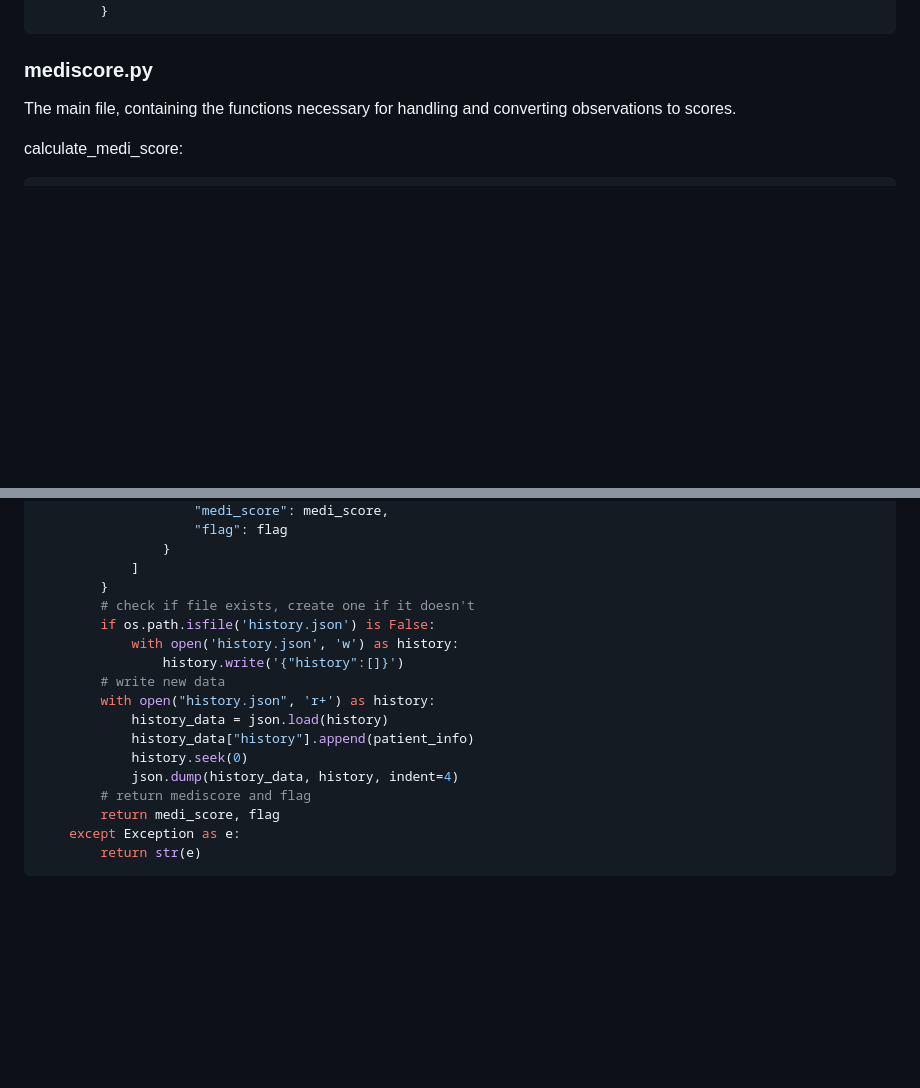
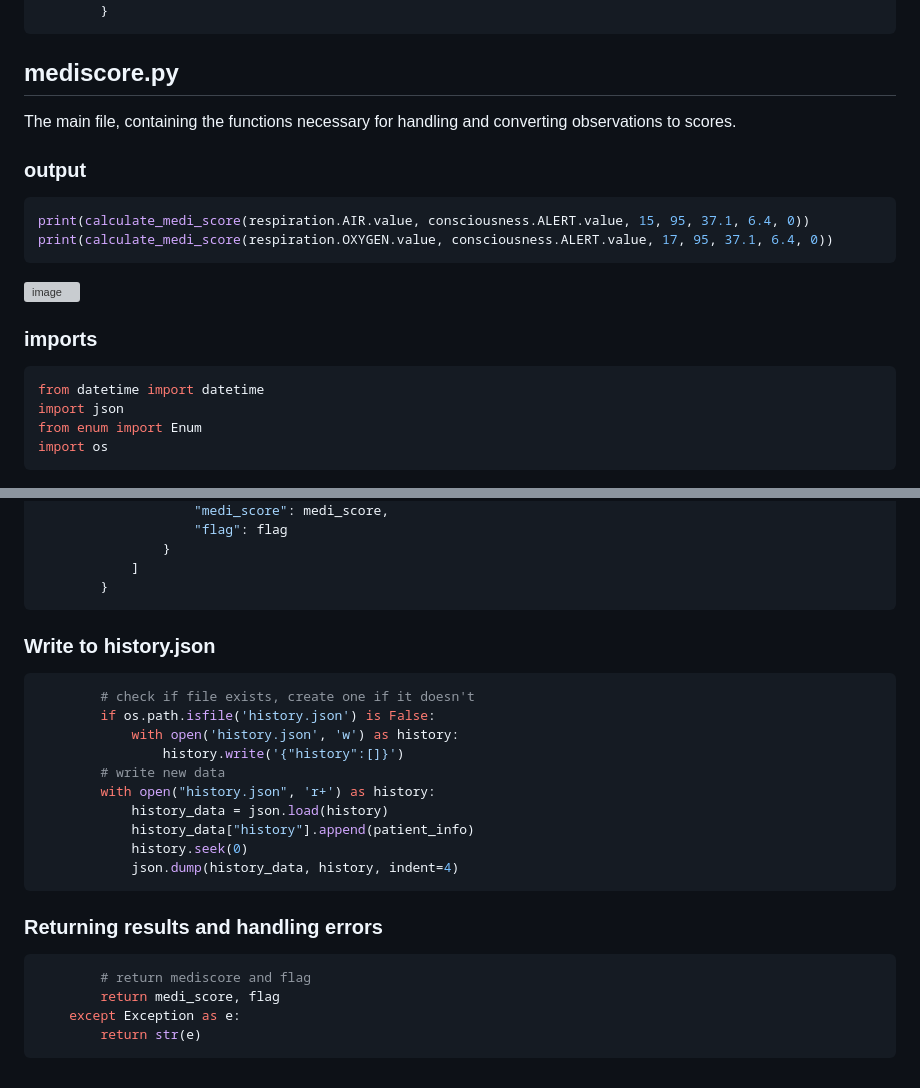
Before and after one commit to u2260774/mediScore-Aire, a Markdown page: mediscore_py/mediscore_simple/README.md, 2 parts joined by grey strips. Rendered like a GitHub page; blank space fills up the shorter version; grey boxes are pictures that could not be loaded.

````diff
--- a/mediscore_py/mediscore_simple/README.md
+++ b/mediscore_py/mediscore_simple/README.md
@@ -20,8 +20,23 @@ Stores the previous scores of the patient in the following format:
         }
 ```
 
-### mediscore.py
+## mediscore.py
 
 The main file, containing the functions necessary for handling and converting observations to scores.
 
-calculate_medi_score:
+### output
+```python
+print(calculate_medi_score(respiration.AIR.value, consciousness.ALERT.value, 15, 95, 37.1, 6.4, 0))
+print(calculate_medi_score(respiration.OXYGEN.value, consciousness.ALERT.value, 17, 95, 37.1, 6.4, 0))
+```
+![image](https://github.com/u2260774/mediScore-Aire/assets/126501906/ee9ae82c-e639-404a-bf24-9ec886431bf3)
+
+
+### imports
+```python
+from datetime import datetime
+import json
+from enum import Enum
+import os
+```
+
@@ -69,6 +224,9 @@ def calculate_medi_score(respirationType, consc, respRate, spo2, temperature, cb
                 }
             ]
         }
+```
+### Write to history.json
+```python
         # check if file exists, create one if it doesn't
         if os.path.isfile('history.json') is False:
             with open('history.json', 'w') as history:
@@ -79,8 +237,13 @@ def calculate_medi_score(respirationType, consc, respRate, spo2, temperature, cb
             history_data["history"].append(patient_info)
             history.seek(0)
             json.dump(history_data, history, indent=4)
+```
+### Returning results and handling errors
+```python
         # return mediscore and flag
         return medi_score, flag
     except Exception as e:
         return str(e)
 ```
+
+##
````
Also changed, not shown: other parts of mediscore_py/mediscore_simple/README.md (+142 -2 lines).
